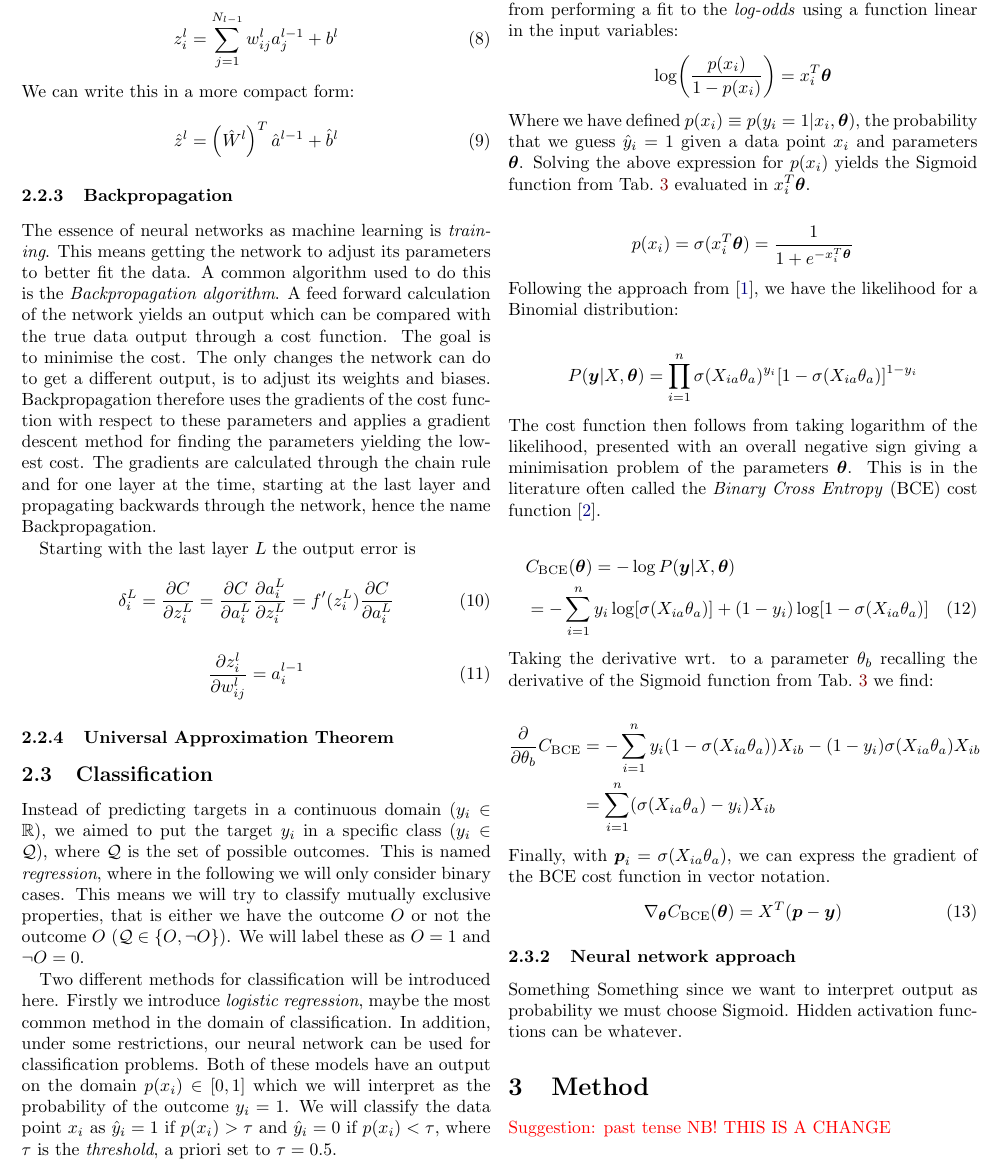
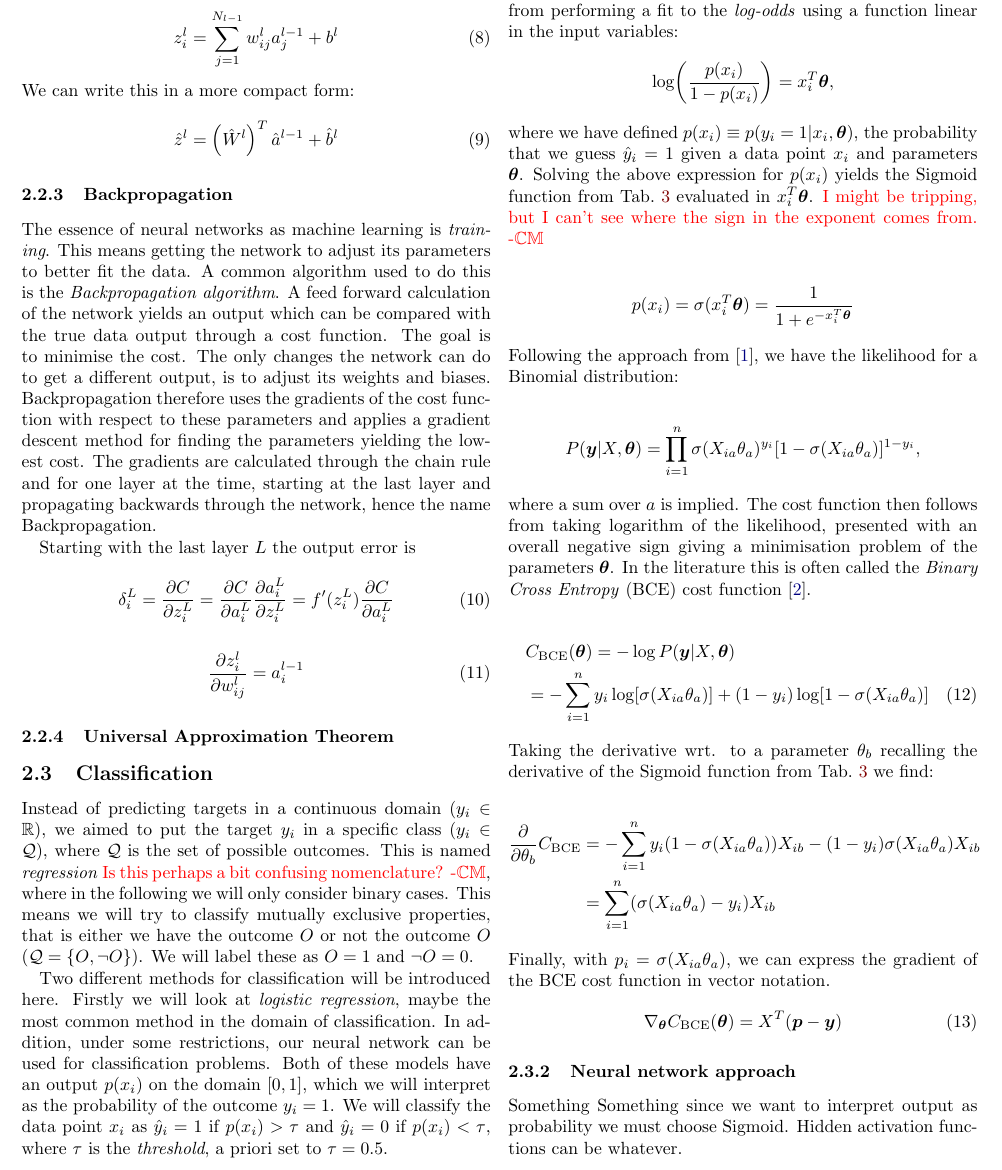
Before and after one commit to hkve/FYS-STK4155, a LaTeX paper (Project2/tex/main.tex, which reads Project2/tex/sections/theory.tex): part of page 4 of 11, cut so that both start at the same text. Compiled offline with pdfLaTeX.

```diff
--- a/Project2/tex/sections/theory.tex
+++ b/Project2/tex/sections/theory.tex
@@ -156,16 +156,16 @@
     \subsubsection{Universal Approximation Theorem}
 
 \subsection{Classification}
-    Instead of predicting targets in a continuous domain ($y_i \in \mathbb{R}$), we aimed to put the target $y_i$ in a specific class ($y_i \in \mathcal{Q}$), where $\mathcal{Q}$ is the set of possible outcomes. This is named \textit{regression}, where in the following we will only consider binary cases. This means we will try to classify mutually exclusive properties, that is either we have the outcome $O$ or not the outcome $O$ ($\mathcal{Q} \in \{O, \neg O\}$). We will label these as $O = 1$ and $\neg O = 0$.
+    Instead of predicting targets in a continuous domain ($y_i \in \mathbb{R}$), we aimed to put the target $y_i$ in a specific class ($y_i \in \mathcal{Q}$), where $\mathcal{Q}$ is the set of possible outcomes. This is named \textit{regression} \comment{Is this perhaps a bit confusing nomenclature? -\Carl}, where in the following we will only consider binary cases. This means we will try to classify mutually exclusive properties, that is either we have the outcome $O$ or not the outcome $O$ ($\mathcal{Q} = \{O, \neg O\}$). We will label these as $O = 1$ and $\neg O = 0$.
 
-    Two different methods for classification will be introduced here. Firstly we introduce \textit{logistic regression}, maybe the most common method in the domain of classification. In addition, under some restrictions, our neural network can be used for classification problems. Both of these models have an output on the domain $p(x_i) \in [0,1]$ which we will interpret as the probability of the outcome $y_i = 1$. We will classify the data point $x_i$ as $\hat{y}_i = 1$ if $p(x_i) > \tau$ and $\hat{y}_i = 0$ if $p(x_i) < \tau$, where $\tau$ is the \textit{threshold}, a priori set to $\tau = 0.5$.
+    Two different methods for classification will be introduced here. Firstly we will look at \textit{logistic regression}, maybe the most common method in the domain of classification. In addition, under some restrictions, our neural network can be used for classification problems. Both of these models have an output $p(x_i)$ on the domain $[0,1]$, which we will interpret as the probability of the outcome $y_i = 1$. We will classify the data point $x_i$ as $\hat{y}_i = 1$ if $p(x_i) > \tau$ and $\hat{y}_i = 0$ if $p(x_i) < \tau$, where $\tau$ is the \textit{threshold}, a priori set to $\tau = 0.5$.
 
     \subsubsection{Logistic regression}
         For comparison with our neural network we introduce maybe the most common classification method there is, \textit{logistic regression}. One might be confused by inclusion of the word \textit{regression} in the name of a classification method. This comes from performing a fit to the \textit{log-odds} using a function linear in the input variables:
         \begin{align*}
-            \log(\frac{p(x_i)}{1-p(x_i)}) = x_i^T \vec{\theta}
+            \log(\frac{p(x_i)}{1-p(x_i)}) = x_i^T \vec{\theta},
         \end{align*}
-        Where we have defined $p(x_i) \equiv p(y_i = 1 | x_i, \vec{\theta})$, the probability that we guess $\hat{y}_i = 1$ given a data point $x_i$ and parameters $\vec{\theta}$. Solving the above expression for $p(x_i)$ yields the Sigmoid function from \cref{app:activation_functions} evaluated in $x_i^T \vec{\theta}$.
+        where we have defined $p(x_i) \equiv p(y_i = 1 | x_i, \vec{\theta})$, the probability that we guess $\hat{y}_i = 1$ given a data point $x_i$ and parameters $\vec{\theta}$. Solving the above expression for $p(x_i)$ yields the Sigmoid function from \cref{app:activation_functions} evaluated in $x_i^T \vec{\theta}$. \comment{I might be tripping, but I can't see where the sign in the exponent comes from. -\Carl}
 
         \begin{align*}
             p(x_i) = \sigma(x_i^T \vec{\theta}) = \frac{1}{1+\exp{-x_i^T\vec{\theta}}}
@@ -173,9 +173,9 @@
         Following the approach from \cite{Project1}, we have the likelihood for a Binomial distribution:
 
         \begin{align*}
-            P(\vec{y}|X,\vec{\vec{\theta}}) = \prod_{i = 1}^{n} \sigma(X_{ia} \theta_a)^{y_i}[1-\sigma(X_{ia}\theta_a)]^{1 - y_i}
+            P(\vec{y}|X,\vec{\vec{\theta}}) = \prod_{i = 1}^{n} \sigma(X_{ia} \theta_a)^{y_i}[1-\sigma(X_{ia}\theta_a)]^{1 - y_i},
         \end{align*}
-        The cost function then follows from taking logarithm of the likelihood, presented with an overall negative sign giving a minimisation problem of the parameters $\vec{\theta}$. This is in the literature often called the \textit{Binary Cross Entropy} (BCE) cost function \cite{BCE}.
+        where a sum over $a$ is implied. The cost function then follows from taking logarithm of the likelihood, presented with an overall negative sign giving a minimisation problem of the parameters $\vec{\theta}$. In the literature this is often called the \textit{Binary Cross Entropy} (BCE) cost function \cite{BCE}.
 
         \begin{align}
             &\msub{C}{BCE}(\vec{\theta}) = -\log P(\vec{y}|X,\vec{\vec{\theta}}) \nonumber\\
@@ -188,7 +188,7 @@
             \pdv{\theta_b} \msub{C}{BCE} &= - \sum_{i = 1}^{n} y_i (1-\sigma(X_{ia} \theta_a))X_{ib} - (1-y_i)\sigma(X_{ia} \theta_a)X_{ib} \\
             &= \sum_{i=1}^n (\sigma(X_{ia}\theta_a) - y_i)X_{ib}
         \end{align*}
-        Finally, with $\vec{p}_i = \sigma(X_{ia}\theta_a)$, we can express the gradient of the BCE cost function in vector notation.
+        Finally, with $p_i = \sigma(X_{ia}\theta_a)$, we can express the gradient of the BCE cost function in vector notation.
         \begin{align}
             \nabla_{\vec{\theta}} \msub{C}{BCE}(\vec{\theta}) = X^T (\vec{p} - \vec{y})
             \label[eq]{the:logreg_gradient}
```
